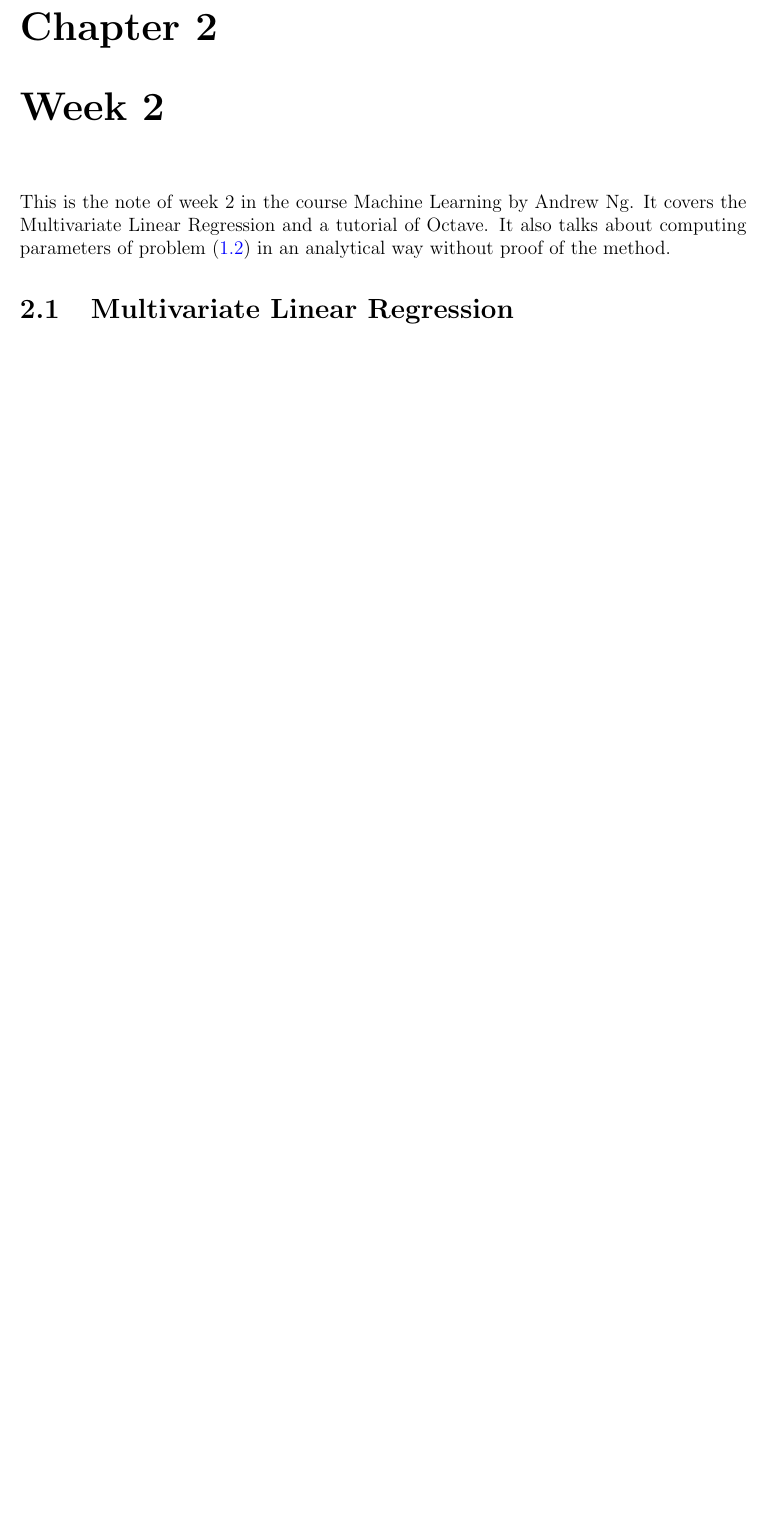
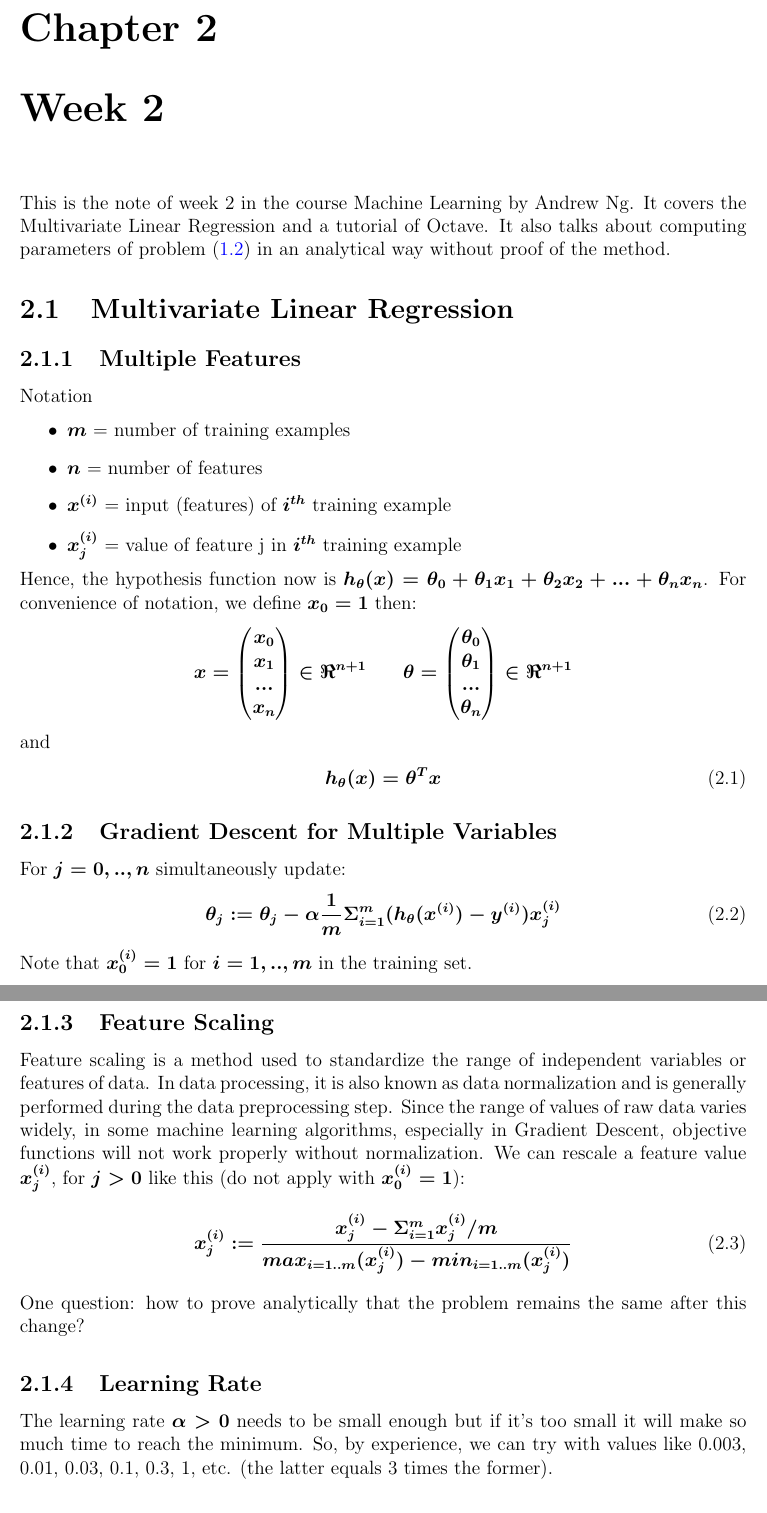
Before and after one commit to vuhonganh/selfStudy, a LaTeX thesis (online_courses/coursera/machine_learning_andrew_ng/main.tex, which reads online_courses/coursera/machine_learning_andrew_ng/week2/note.tex): part of page 7 of 7 before the commit and two parts of pages 7 and 8 of 9 after it, the two joined at a grey line, cut so that both start at the same text, the shorter picture padded with empty space. Compiled offline with pdfLaTeX.

Commit message:
modify: week2/note.tex: added to Introduction to Octave

```diff
--- a/online_courses/coursera/machine_learning_andrew_ng/week2/note.tex
+++ b/online_courses/coursera/machine_learning_andrew_ng/week2/note.tex
@@ -1,3 +1,50 @@
 This is the note of week 2 in the course Machine Learning by Andrew Ng. It covers the Multivariate Linear Regression and a tutorial of Octave. It also talks about computing parameters of problem \eqref{form:costFx} in an analytical way without proof of the method.
 
 \section{Multivariate Linear Regression}
+\subsection{Multiple Features}
+Notation
+\begin{itemize}
+ 	\item $m$ = number of training examples
+ 	\item $n$ = number of features
+ 	\item $x^{(i)}$ = input (features) of $i^{th}$ training example
+ 	\item $x_{j}^{(i)}$ = value of feature j in $i^{th}$ training example
+ \end{itemize}
+
+Hence, the hypothesis function now is $h_{\theta}(x) = \theta_0 + \theta_1 x_1 + \theta_2 x_2 + ... + \theta_n x_n$. For convenience of notation, we define $x_0 = 1$ then:
+\[
+x = \begin{pmatrix}
+x_0 \\
+x_1 \\
+... \\
+x_n
+\end{pmatrix} \in \Re^{n+1} \hspace{0.8cm} \theta = \begin{pmatrix}
+\theta_0 \\
+\theta_1 \\
+... \\
+\theta_n
+\end{pmatrix} \in \Re^{n+1}
+\]
+and
+\begin{align}
+\label{form:w2mulVarH}
+h_\theta(x) = \theta^{T}x
+\end{align}
+
+\subsection{Gradient Descent for Multiple Variables}
+For $j = 0,..,n $ simultaneously update:
+\begin{align}
+\label{form:w2mulVarGradDesc}
+\theta_j := \theta_j - \alpha \frac{1}{m} \Sigma_{i=1}^{m} (h_{\theta}(x^{(i)}) - y^{(i)})x_j^{(i)}
+\end{align}
+Note that $x_0^{(i)} = 1$ for $i = 1,..,m$ in the training set.
+
+\subsection{Feature Scaling}
+Feature scaling is a method used to standardize the range of independent variables or features of data. In data processing, it is also known as data normalization and is generally performed during the data preprocessing step. Since the range of values of raw data varies widely, in some machine learning algorithms, especially in Gradient Descent, objective functions will not work properly without normalization. We can rescale a feature value $x_j^{(i)}$, for $j > 0$ like this (do not apply with $x_0^{(i)} = 1$):
+\begin{align}
+\label{form:w2FeatScale}
+x_j^{(i)} := \frac{x_j^{(i)} - \Sigma_{i=1}^{m} x_j^{(i)}/m}{max_{i=1..m}(x_j^{(i)}) - min_{i=1..m}(x_j^{(i)})}
+\end{align}
+One question: how to prove analytically that the problem remains the same after this change?
+
+\subsection{Learning Rate}
+The learning rate $\alpha > 0$ needs to be small enough but if it's too small it will make so much time to reach the minimum. So, by experience, we can try with values like 0.003, 0.01, 0.03, 0.1, 0.3, 1, etc. (the latter equals 3 times the former).
```
Also changed, not shown: online_courses/coursera/machine_learning_andrew_ng/week2/note.tex (31 more changed lines).
